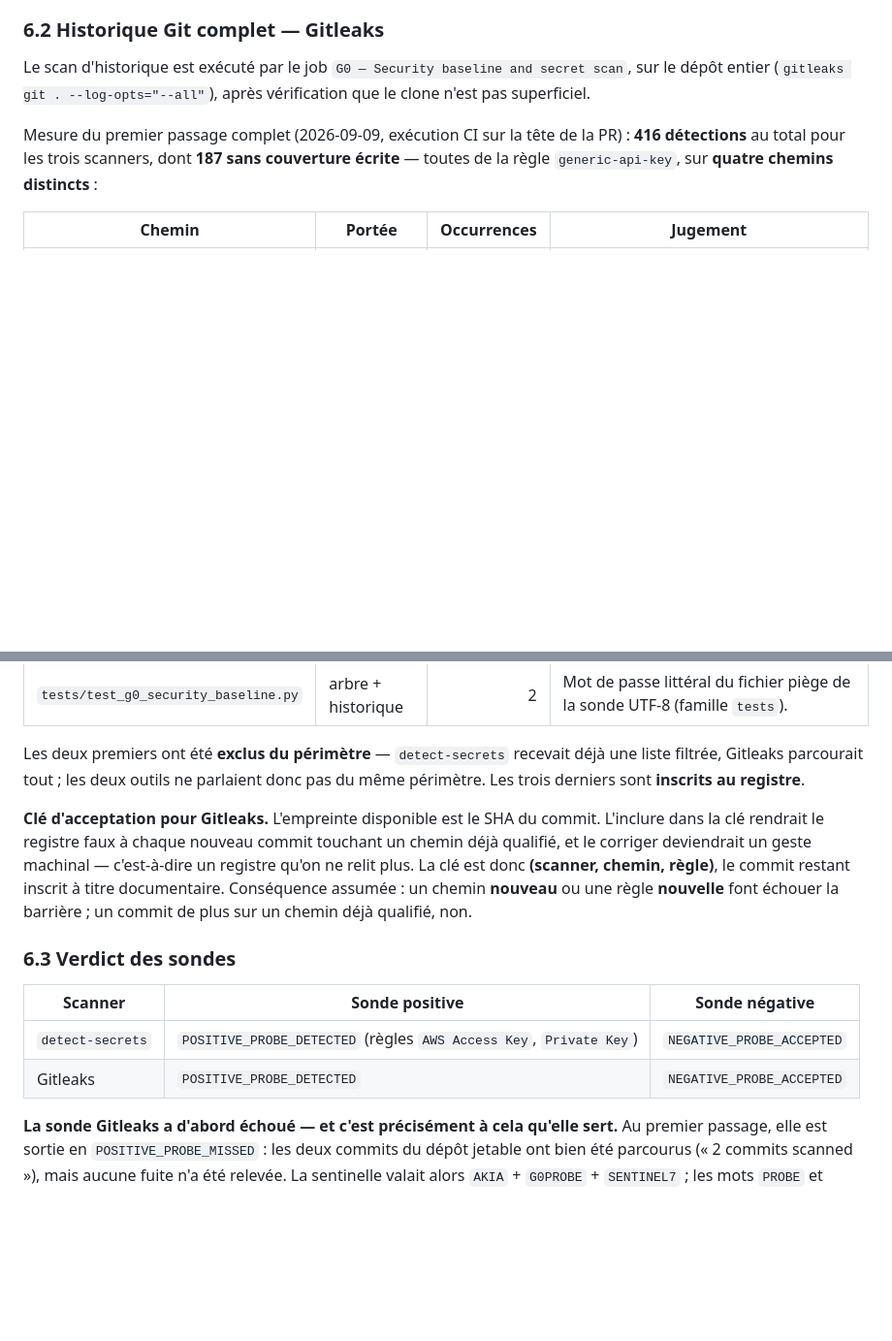
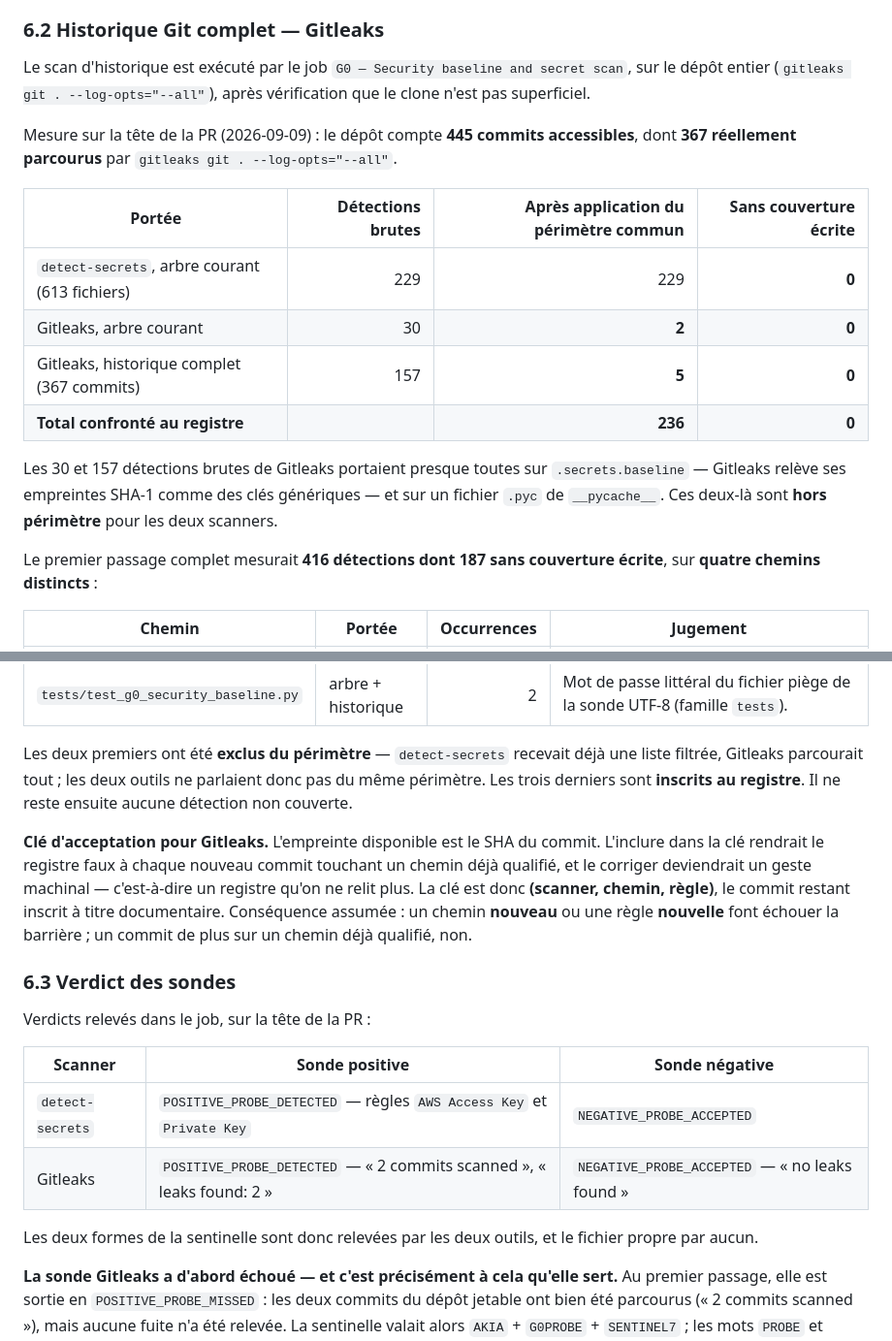
Before and after one commit to rommellnelson-ux/ruggylab-os, a Markdown page: docs/g0/SECRET_SCANNING.md, 2 parts joined by grey strips. Shown at 97% size. Rendered like a GitHub page; blank space fills up the shorter version.

Commit message:
docs(g0): chiffres du scan d'historique et verdicts de sonde, mesures en CI
SECRET_SCANNING.md portait « resultat mesure sur la CI : voir §6.3 » — un
renvoi, pas une mesure. Les valeurs y sont desormais inscrites, telles que le
job les a produites sur la tete de la PR :

  445 commits accessibles, 367 reellement parcourus par Gitleaks ;
  detect-secrets  : 229 detections sur 613 fichiers ;
  Gitleaks arbre  : 30 brutes -> 2 apres application du perimetre commun ;
  Gitleaks git    : 157 brutes -> 5 ;
  total confronte : 236, dont ZERO sans couverture ecrite ;
  sondes          : POSITIVE_PROBE_DETECTED / NEGATIVE_PROBE_ACCEPTED pour les
                    deux outils, avec les regles qui ont declenche.

L'ecart entre brut et retenu n'est pas un filtrage de confort : il vient de
`.secrets.baseline`, dont Gitleaks releve les empreintes SHA-1 comme des cles
generiques, et d'un `.pyc`. Les deux sont hors perimetre pour les deux outils.

Le compte-rendu du premier passage — 416 detections dont 187 non couvertes — est
conserve : effacer la mesure qui a conduit a la correction rendrait la
correction invérifiable.

Co-Authored-By: Claude Opus 5 <noreply@anthropic.com>

```diff
--- a/docs/g0/SECRET_SCANNING.md
+++ b/docs/g0/SECRET_SCANNING.md
@@ -260,10 +260,24 @@ Le scan d'historique est exécuté par le job
 (`gitleaks git . --log-opts="--all"`), après vérification que le clone n'est pas
 superficiel.
 
-Mesure du premier passage complet (2026-09-09, exécution CI sur la tête de la
-PR) : **416 détections** au total pour les trois scanners, dont **187 sans
-couverture écrite** — toutes de la règle `generic-api-key`, sur **quatre chemins
-distincts** :
+Mesure sur la tête de la PR (2026-09-09) : le dépôt compte **445 commits
+accessibles**, dont **367 réellement parcourus** par `gitleaks git .
+--log-opts="--all"`.
+
+| Portée | Détections brutes | Après application du périmètre commun | Sans couverture écrite |
+| --- | ---: | ---: | ---: |
+| `detect-secrets`, arbre courant (613 fichiers) | 229 | 229 | **0** |
+| Gitleaks, arbre courant | 30 | **2** | **0** |
+| Gitleaks, historique complet (367 commits) | 157 | **5** | **0** |
+| **Total confronté au registre** | | **236** | **0** |
+
+Les 30 et 157 détections brutes de Gitleaks portaient presque toutes sur
+`.secrets.baseline` — Gitleaks relève ses empreintes SHA-1 comme des clés
+génériques — et sur un fichier `.pyc` de `__pycache__`. Ces deux-là sont
+**hors périmètre** pour les deux scanners.
+
+Le premier passage complet mesurait **416 détections dont 187 sans couverture
+écrite**, sur **quatre chemins distincts** :
 
 | Chemin | Portée | Occurrences | Jugement |
 | --- | --- | ---: | --- |
@@ -276,6 +290,7 @@ distincts** :
 Les deux premiers ont été **exclus du périmètre** — `detect-secrets` recevait
 déjà une liste filtrée, Gitleaks parcourait tout ; les deux outils ne parlaient
 donc pas du même périmètre. Les trois derniers sont **inscrits au registre**.
+Il ne reste ensuite aucune détection non couverte.
 
 **Clé d'acceptation pour Gitleaks.** L'empreinte disponible est le SHA du
 commit. L'inclure dans la clé rendrait le registre faux à chaque nouveau commit
@@ -287,10 +302,15 @@ Conséquence assumée : un chemin **nouveau** ou une règle **nouvelle** font
 
 ### 6.3 Verdict des sondes
 
+Verdicts relevés dans le job, sur la tête de la PR :
+
 | Scanner | Sonde positive | Sonde négative |
 | --- | --- | --- |
-| `detect-secrets` | `POSITIVE_PROBE_DETECTED` (règles `AWS Access Key`, `Private Key`) | `NEGATIVE_PROBE_ACCEPTED` |
-| Gitleaks | `POSITIVE_PROBE_DETECTED` | `NEGATIVE_PROBE_ACCEPTED` |
+| `detect-secrets` | `POSITIVE_PROBE_DETECTED` — règles `AWS Access Key` et `Private Key` | `NEGATIVE_PROBE_ACCEPTED` |
+| Gitleaks | `POSITIVE_PROBE_DETECTED` — « 2 commits scanned », « leaks found: 2 » | `NEGATIVE_PROBE_ACCEPTED` — « no leaks found » |
+
+Les deux formes de la sentinelle sont donc relevées par les deux outils, et le
+fichier propre par aucun.
 
 **La sonde Gitleaks a d'abord échoué — et c'est précisément à cela qu'elle
 sert.** Au premier passage, elle est sortie en `POSITIVE_PROBE_MISSED` : les
```
